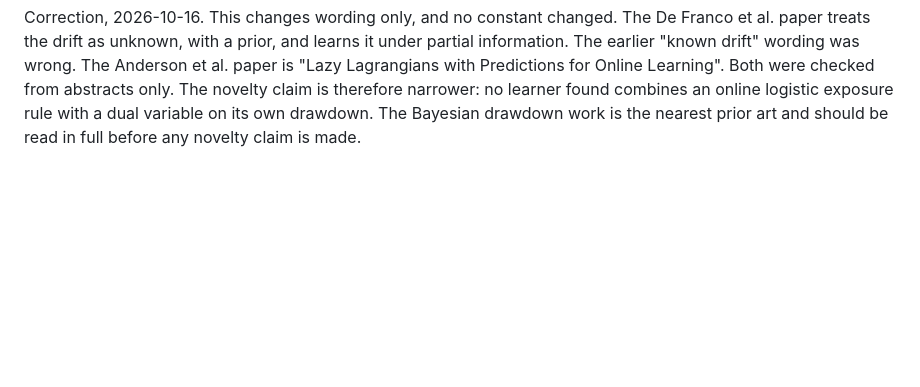
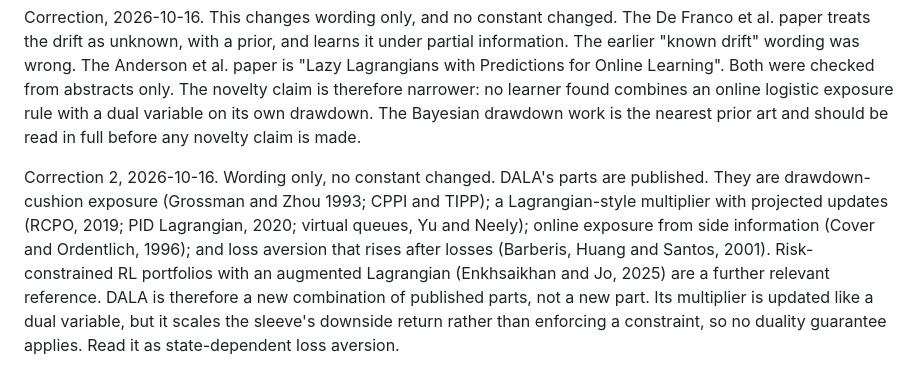
Before and after one commit to landtml/SAC, a Markdown page: docs/preregistration-long-only-weekly.md, the part around the change. Drawn GitHub-style; blank space fills up the shorter version.

Commit message:
Record the published parts behind the drawdown learner
DALA combines published parts. The registration now cites them and
describes its multiplier as state-dependent loss aversion, not a
Lagrangian. No constant changed.

```diff
--- a/docs/preregistration-long-only-weekly.md
+++ b/docs/preregistration-long-only-weekly.md
@@ -89,3 +89,5 @@ Specification. Every quantity is causal and weekly.
 Novelty claim. The learner's loss aversion is a dual variable on its own realised drawdown. It rises while the portfolio sits more than 15% below its high-water mark, and it falls back to pure log-growth otherwise. The closest prior work, from search snippets rather than the full papers, is: De Franco, Nicolle and Pham (arXiv 2010.15779), who derive a drawdown-based cap on risky weights for an investor who learns an unknown drift; Anderson, Iosifidis and Leith, "Lazy Lagrangians with Predictions for Online Learning" (arXiv 2201.02890), who treat time-varying constraints in online learning; and CPPI variants, which set their multiplier by hand. No learner found updates its exposure rule online through a drawdown dual.
 
 Correction, 2026-10-16. This changes wording only, and no constant changed. The De Franco et al. paper treats the drift as unknown, with a prior, and learns it under partial information. The earlier "known drift" wording was wrong. The Anderson et al. paper is "Lazy Lagrangians with Predictions for Online Learning". Both were checked from abstracts only. The novelty claim is therefore narrower: no learner found combines an online logistic exposure rule with a dual variable on its own drawdown. The Bayesian drawdown work is the nearest prior art and should be read in full before any novelty claim is made.
+
+Correction 2, 2026-10-16. Wording only, no constant changed. DALA's parts are published. They are drawdown-cushion exposure (Grossman and Zhou 1993; CPPI and TIPP); a Lagrangian-style multiplier with projected updates (RCPO, 2019; PID Lagrangian, 2020; virtual queues, Yu and Neely); online exposure from side information (Cover and Ordentlich, 1996); and loss aversion that rises after losses (Barberis, Huang and Santos, 2001). Risk-constrained RL portfolios with an augmented Lagrangian (Enkhsaikhan and Jo, 2025) are a further relevant reference. DALA is therefore a new combination of published parts, not a new part. Its multiplier is updated like a dual variable, but it scales the sleeve's downside return rather than enforcing a constraint, so no duality guarantee applies. Read it as state-dependent loss aversion.
```
